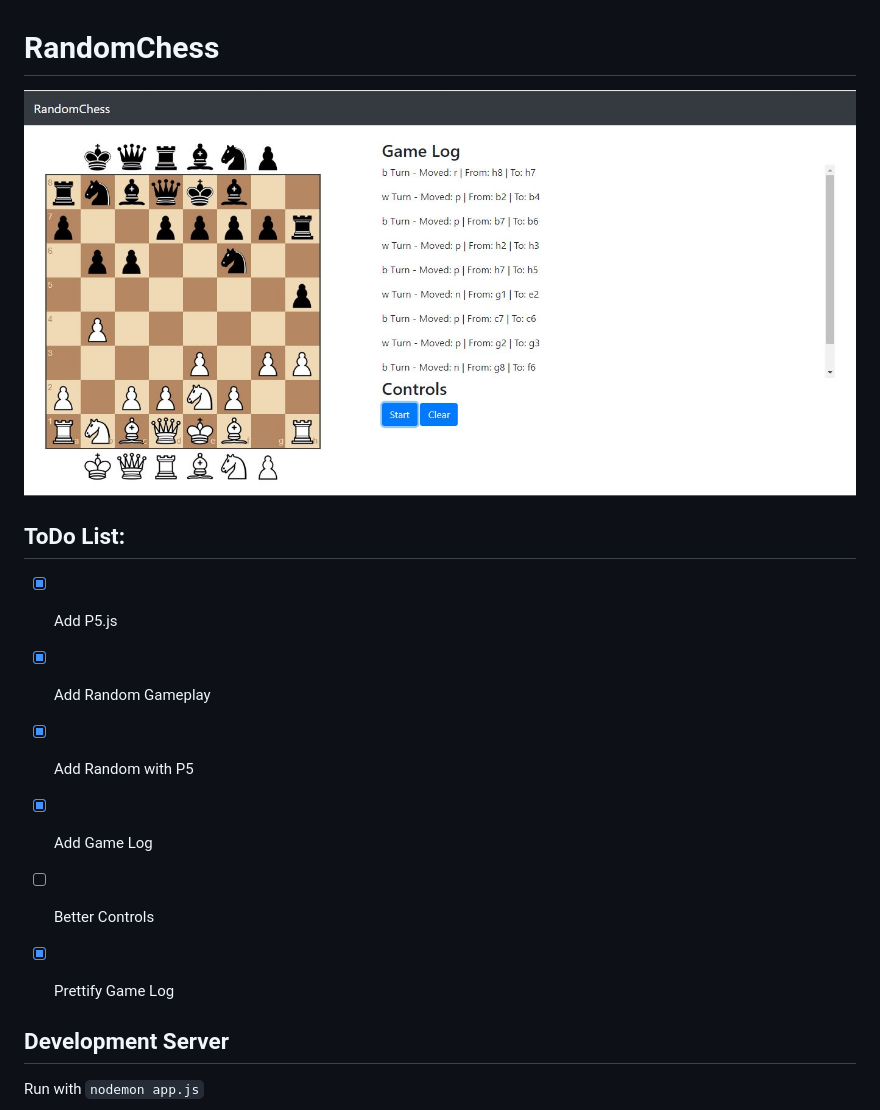
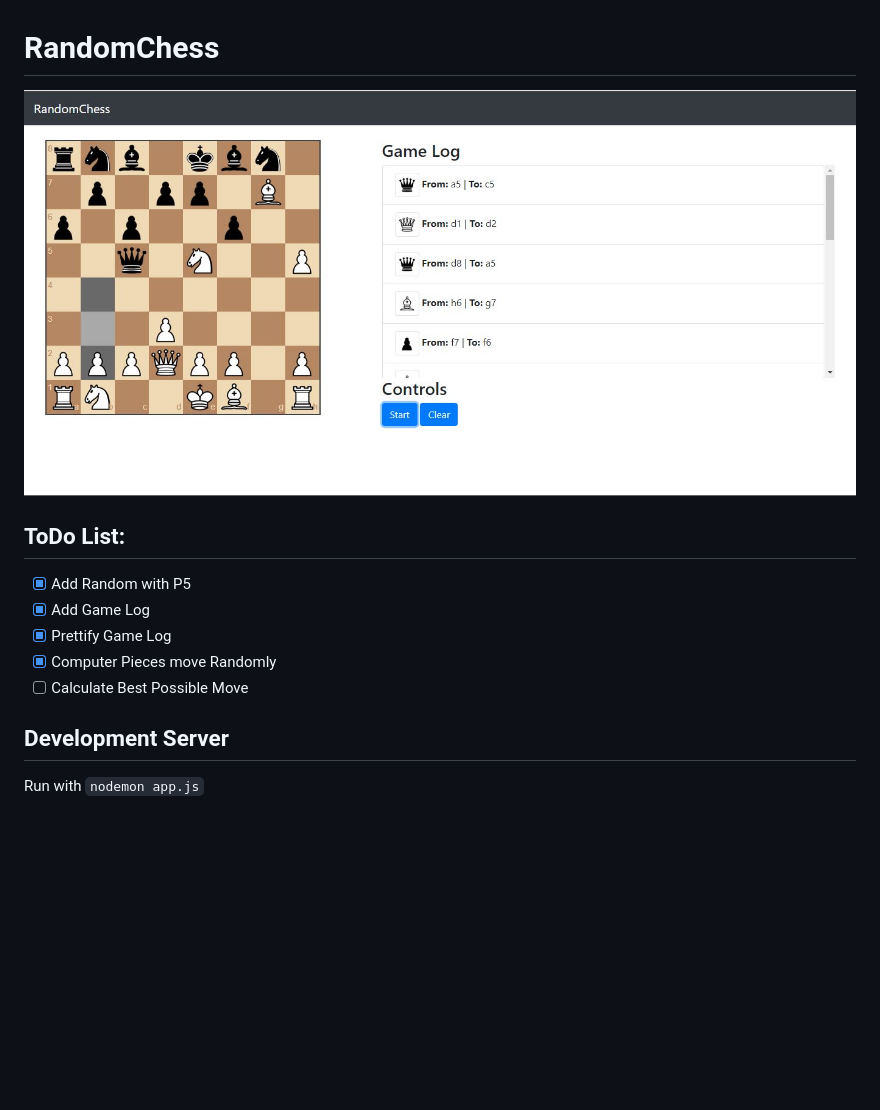
Before and after one commit to StereoPT/RandomChess, a Markdown page: README.md, the part around the change. Drawn GitHub-style; pictures changed too: screens/randomchess_004.jpg (added); blank space fills up the shorter version.

Commit message:
You vs Random Computer

```diff
--- a/README.md
+++ b/README.md
@@ -1,16 +1,14 @@
 # RandomChess
 
-![RandomChess](https://raw.githubusercontent.com/StereoPT/RandomChess/master/screens/randomchess_003.jpg)
+![RandomChess](https://raw.githubusercontent.com/StereoPT/RandomChess/master/screens/randomchess_004.jpg)
 
 ## ToDo List:
 
-- [x] Add P5.js
-- [x] Add Random Gameplay
 - [x] Add Random with P5
 - [x] Add Game Log
-- [ ] Better Controls
 - [x] Prettify Game Log
-
+- [x] Computer Pieces move Randomly
+- [ ] Calculate Best Possible Move
 
 ## Development Server
 
```
Also changed, not shown: 1 other file.
